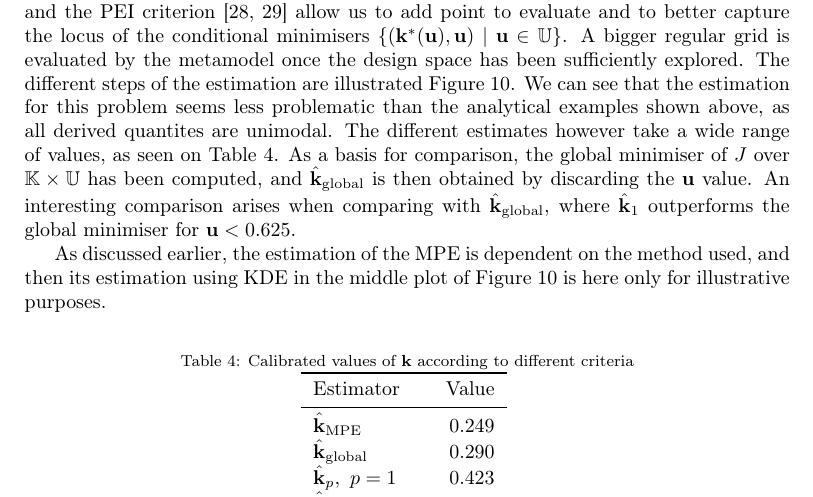
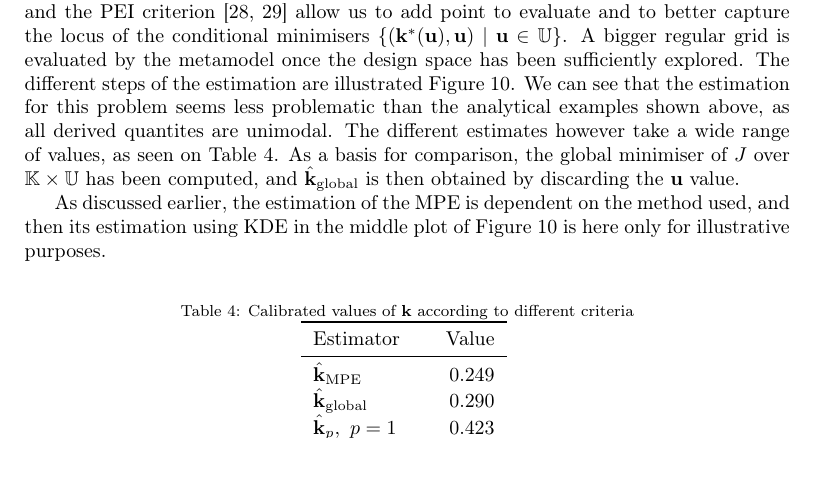
Before and after one commit to VTrappler/collab_article, a LaTeX paper (article-modif-A&E.tex): part of page 17 of 24, cut so that both start at the same text, the shorter picture padded with empty space. Compiled offline with pdfLaTeX.

Commit message:
autoformatting

```diff
--- a/article-modif-A&E.tex
+++ b/article-modif-A&E.tex
@@ -728,8 +737,8 @@ represents here the uncontrollable error between the observations and the numeri
 \end{equation*}
 where $x_i$ is the center of the $i$-th volume. The two sources of representativity errors are $\omega_0$, and the fact that we are looking to estimate $\mathbf{k}$ in a 1-dimensional space $\Kspace$.
 \subsection{Estimation}
-Given that the numerical model is expensive to evaluate, it has first been evaluated on a relatively small regular grid. A metamodel based on Gaussian process is constructed and the PEI criterion \citep{ginsbourger_bayesian_2014,bossek_learning_2015} allow us to add point to evaluate and to better capture the locus of the conditional minimisers $\{(\mathbf{k}^*(\mathbf{u}), \mathbf{u}) \mid \mathbf{u} \in \Uspace \}$. A bigger regular grid is evaluated by the metamodel once the design space has been sufficiently explored. The different steps of the estimation are illustrated Figure~\ref{fig:estimation_swe}. We can see that the estimation for this problem seems less problematic than the analytical examples shown above, as all derived quantites are unimodal.
-The different estimates however take a wide range of values, as seen on Table~\ref{tab:recap_estimates_metaSWE}. As a basis for comparison, the global minimiser of $J$ over $\Kspace \times \Uspace$ has been computed, and $\kest_{\mathrm{global}}$ is then obtained by discarding the $\mathbf{u}$ value. An interesting comparison arises when comparing with $\kest_{\mathrm{global}}$, where $\kest_1$ outperforms the global minimiser for $\mathbf{u} < 0.625$.
+Given that the numerical model is expensive to evaluate, it has first been evaluated on a relatively small regular grid. A metamodel based on Gaussian process is constructed and the PEI criterion~\citep{ginsbourger_bayesian_2014,bossek_learning_2015} allow us to add point to evaluate and to better capture the locus of the conditional minimisers $\{(\mathbf{k}^*(\mathbf{u}), \mathbf{u}) \mid \mathbf{u} \in \Uspace \}$. A bigger regular grid is evaluated by the metamodel once the design space has been sufficiently explored. The different steps of the estimation are illustrated Figure~\ref{fig:estimation_swe}. We can see that the estimation for this problem seems less problematic than the analytical examples shown above, as all derived quantites are unimodal.
+The different estimates however take a wide range of values, as seen on Table~\ref{tab:recap_estimates_metaSWE}. As a basis for comparison, the global minimiser of $J$ over $\Kspace \times \Uspace$ has been computed, and $\kest_{\mathrm{global}}$ is then obtained by discarding the $\mathbf{u}$ value.
 
 As discussed earlier, the estimation of the MPE is dependent on the method used, and then its estimation using KDE in the middle plot of Figure~\ref{fig:estimation_swe} is here only for illustrative purposes.
 
```
Also changed, not shown: article-modif-A&E.tex (23 more changed lines), 2 other files.
